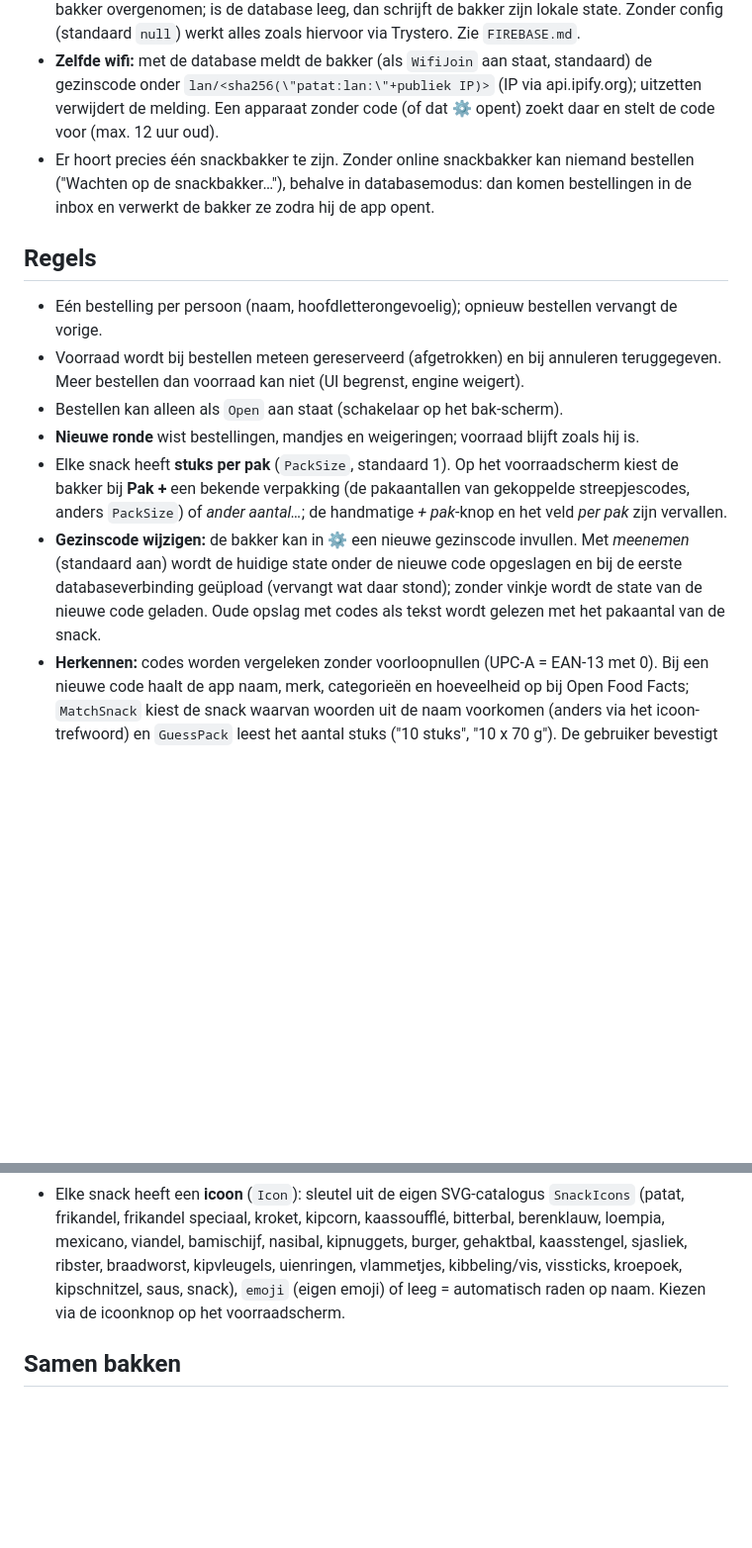
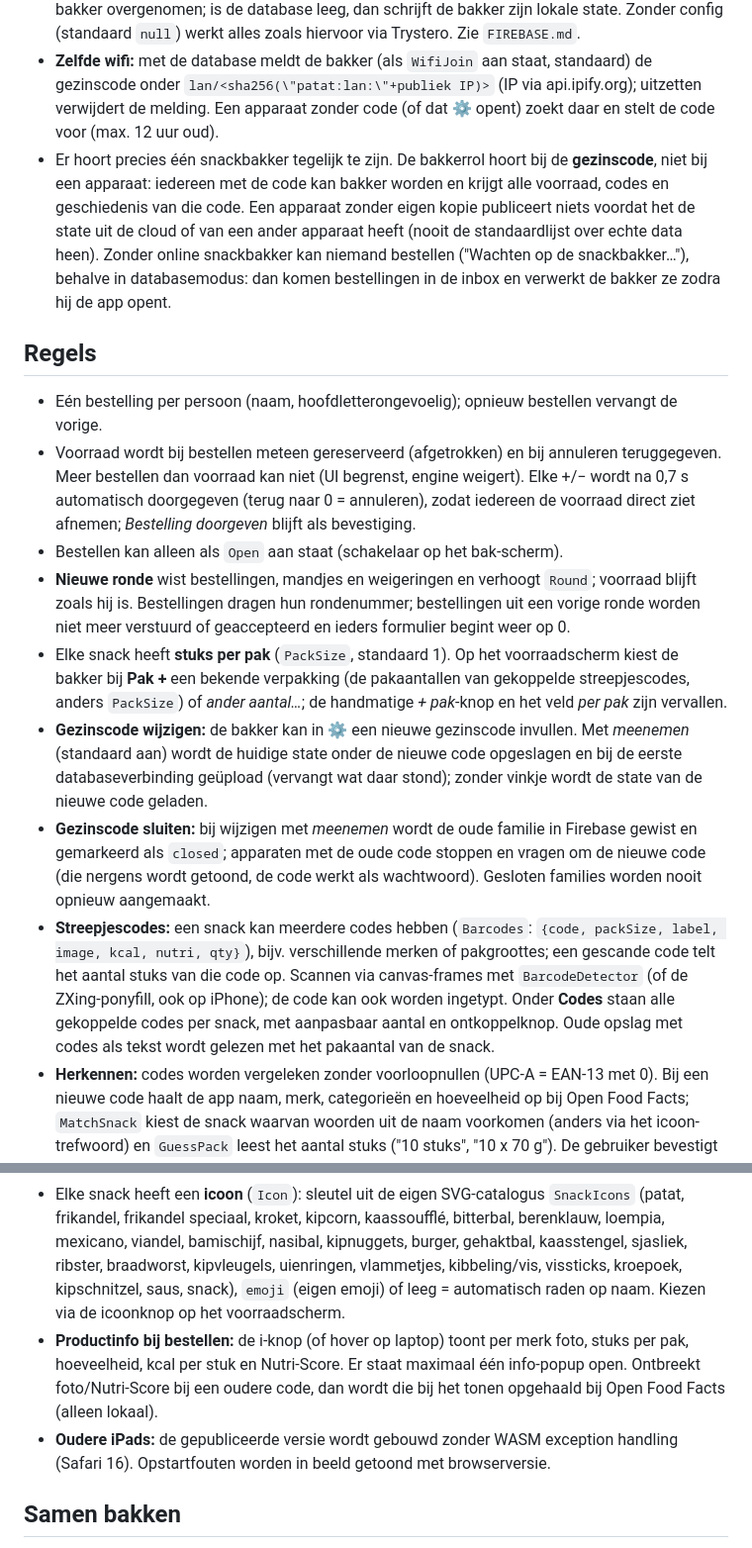
Before and after one commit to SeppVloo/patat, a Markdown page: SPEC.md, 2 parts joined by grey strips. Shown at 99% size. GitHub-like rendering; blank space fills up the shorter version.

```diff
--- a/SPEC.md
+++ b/SPEC.md
@@ -22,19 +22,22 @@
 - Andere apparaten sturen alleen `order` (JSON `Order`) of `cancel` (naam). Een verzonden bestelling blijft *pending* (`patat.pending`) en wordt opnieuw verstuurd bij elke ontvangen state, tot de state die bestelling (zelfde `Stamp`) bevat of in `Rejected` staat.
 - **Database (optioneel, Firebase Realtime Database):** als `wwwroot/firebase-config.js` is ingevuld, logt elk apparaat anoniem in en gebruikt `families/<sha256("patat:"+code)>/state` (state-JSON) en `/inbox` (`{type:"order",json}` of `{type:"cancel",person}`). De bakker verwerkt de inbox, schrijft de nieuwe state en verwijdert het inbox-item. Iedereen leest de state live, ook zonder online bakker-peer. Een nieuwere database-state (`Version`) wordt door de bakker overgenomen; is de database leeg, dan schrijft de bakker zijn lokale state. Zonder config (standaard `null`) werkt alles zoals hiervoor via Trystero. Zie `FIREBASE.md`.
 - **Zelfde wifi:** met de database meldt de bakker (als `WifiJoin` aan staat, standaard) de gezinscode onder `lan/<sha256(\"patat:lan:\"+publiek IP)>` (IP via api.ipify.org); uitzetten verwijdert de melding. Een apparaat zonder code (of dat ⚙ opent) zoekt daar en stelt de code voor (max. 12 uur oud).
-- Er hoort precies één snackbakker te zijn. Zonder online snackbakker kan niemand bestellen ("Wachten op de snackbakker…"), behalve in databasemodus: dan komen bestellingen in de inbox en verwerkt de bakker ze zodra hij de app opent.
+- Er hoort precies één snackbakker tegelijk te zijn. De bakkerrol hoort bij de **gezinscode**, niet bij een apparaat: iedereen met de code kan bakker worden en krijgt alle voorraad, codes en geschiedenis van die code. Een apparaat zonder eigen kopie publiceert niets voordat het de state uit de cloud of van een ander apparaat heeft (nooit de standaardlijst over echte data heen). Zonder online snackbakker kan niemand bestellen ("Wachten op de snackbakker…"), behalve in databasemodus: dan komen bestellingen in de inbox en verwerkt de bakker ze zodra hij de app opent.
 
 ## Regels
 - Eén bestelling per persoon (naam, hoofdletterongevoelig); opnieuw bestellen vervangt de vorige.
-- Voorraad wordt bij bestellen meteen gereserveerd (afgetrokken) en bij annuleren teruggegeven. Meer bestellen dan voorraad kan niet (UI begrenst, engine weigert).
+- Voorraad wordt bij bestellen meteen gereserveerd (afgetrokken) en bij annuleren teruggegeven. Meer bestellen dan voorraad kan niet (UI begrenst, engine weigert). Elke +/− wordt na 0,7 s automatisch doorgegeven (terug naar 0 = annuleren), zodat iedereen de voorraad direct ziet afnemen; *Bestelling doorgeven* blijft als bevestiging.
 - Bestellen kan alleen als `Open` aan staat (schakelaar op het bak-scherm).
-- **Nieuwe ronde** wist bestellingen, mandjes en weigeringen; voorraad blijft zoals hij is.
+- **Nieuwe ronde** wist bestellingen, mandjes en weigeringen en verhoogt `Round`; voorraad blijft zoals hij is. Bestellingen dragen hun rondenummer; bestellingen uit een vorige ronde worden niet meer verstuurd of geaccepteerd en ieders formulier begint weer op 0.
 - Elke snack heeft **stuks per pak** (`PackSize`, standaard 1). Op het voorraadscherm kiest de bakker bij **Pak +** een bekende verpakking (de pakaantallen van gekoppelde streepjescodes, anders `PackSize`) of *ander aantal…*; de handmatige *+ pak*-knop en het veld *per pak* zijn vervallen.
 - **Gezinscode wijzigen:** de bakker kan in ⚙ een nieuwe gezinscode invullen. Met *meenemen* (standaard aan) wordt de huidige state onder de nieuwe code opgeslagen en bij de eerste databaseverbinding geüpload (vervangt wat daar stond); zonder vinkje wordt de state van de nieuwe code geladen.
-Oude opslag met codes als tekst wordt gelezen met het pakaantal van de snack.
+- **Gezinscode sluiten:** bij wijzigen met *meenemen* wordt de oude familie in Firebase gewist en gemarkeerd als `closed`; apparaten met de oude code stoppen en vragen om de nieuwe code (die nergens wordt getoond, de code werkt als wachtwoord). Gesloten families worden nooit opnieuw aangemaakt.
+- **Streepjescodes:** een snack kan meerdere codes hebben (`Barcodes`: `{code, packSize, label, image, kcal, nutri, qty}`), bijv. verschillende merken of pakgroottes; een gescande code telt het aantal stuks van die code op. Scannen via canvas-frames met `BarcodeDetector` (of de ZXing-ponyfill, ook op iPhone); de code kan ook worden ingetypt. Onder **Codes** staan alle gekoppelde codes per snack, met aanpasbaar aantal en ontkoppelknop. Oude opslag met codes als tekst wordt gelezen met het pakaantal van de snack.
 - **Herkennen:** codes worden vergeleken zonder voorloopnullen (UPC-A = EAN-13 met 0). Bij een nieuwe code haalt de app naam, merk, categorieën en hoeveelheid op bij Open Food Facts; `MatchSnack` kiest de snack waarvan woorden uit de naam voorkomen (anders via het icoon-trefwoord) en `GuessPack` leest het aantal stuks ("10 stuks", "10 x 70 g"). De gebruiker bevestigt alleen.
 - **Online:** in databasemodus meldt elk apparaat zich onder `families/<id>/presence` (naam, bakker); Firebase verwijdert de melding bij verbreken (`onDisconnect`). Bovenaan staat wie er online is.
 - Elke snack heeft een **icoon** (`Icon`): sleutel uit de eigen SVG-catalogus `SnackIcons` (patat, frikandel, frikandel speciaal, kroket, kipcorn, kaassoufflé, bitterbal, berenklauw, loempia, mexicano, viandel, bamischijf, nasibal, kipnuggets, burger, gehaktbal, kaasstengel, sjasliek, ribster, braadworst, kipvleugels, uienringen, vlammetjes, kibbeling/vis, vissticks, kroepoek, kipschnitzel, saus, snack), `emoji` (eigen emoji) of leeg = automatisch raden op naam. Kiezen via de icoonknop op het voorraadscherm.
+- **Productinfo bij bestellen:** de i-knop (of hover op laptop) toont per merk foto, stuks per pak, hoeveelheid, kcal per stuk en Nutri-Score. Er staat maximaal één info-popup open. Ontbreekt foto/Nutri-Score bij een oudere code, dan wordt die bij het tonen opgehaald bij Open Food Facts (alleen lokaal).
+- **Oudere iPads:** de gepubliceerde versie wordt gebouwd zonder WASM exception handling (Safari 16). Opstartfouten worden in beeld getoond met browserversie.
 
 ## Samen bakken
 - Elke snack heeft een baktijd (minuten) en een **frituurgroep**. Alleen snacks met dezelfde groep (hoofdletterongevoelig) én dezelfde baktijd gaan samen in één mandje (`GroupKey` = groep@minuten); lege groep = altijd los.
```
Also changed, not shown: other parts of SPEC.md (+14 -26 lines).
